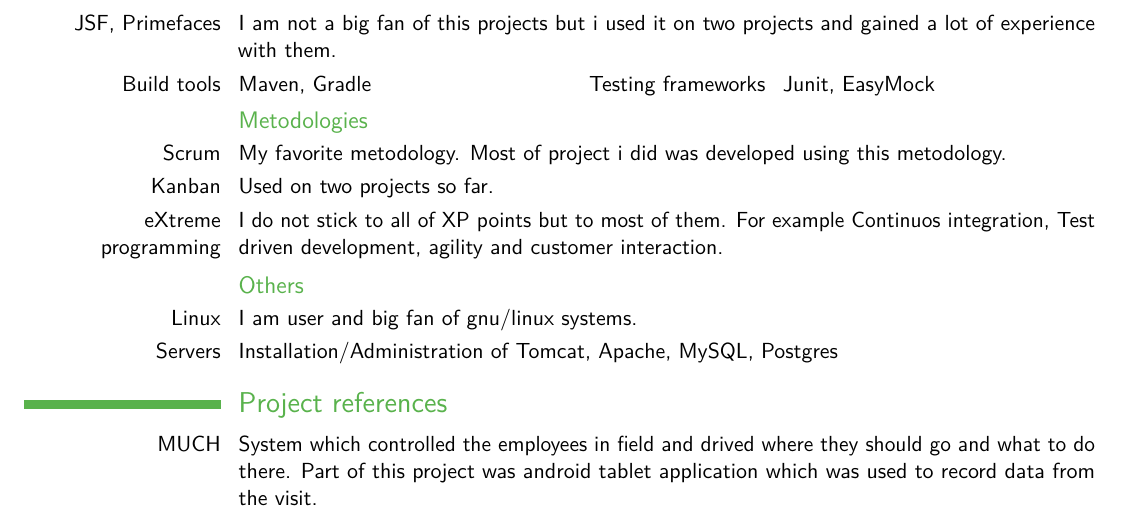
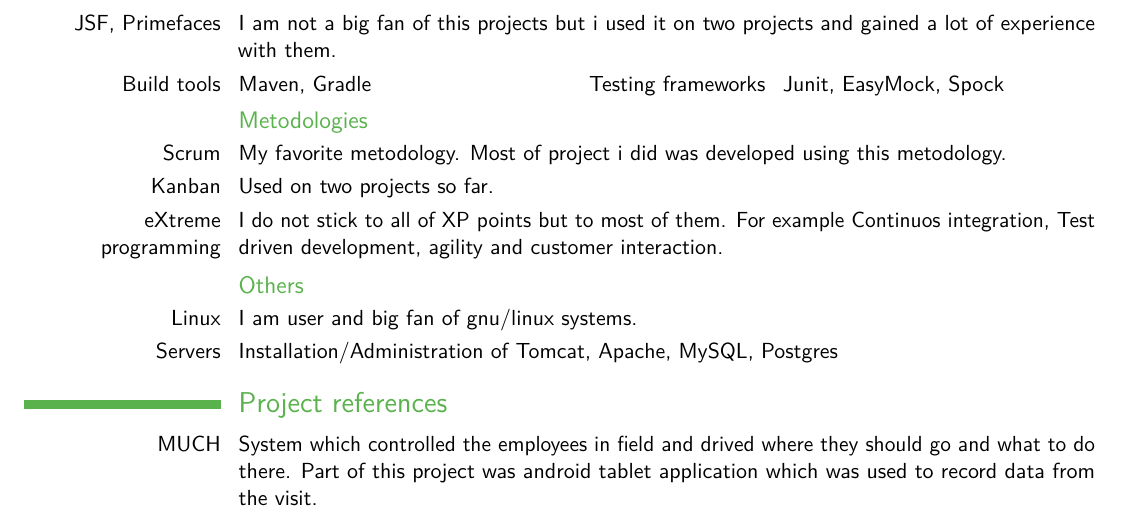
Before and after one commit to DominikMostek/cv, a LaTeX CV (main.tex): part of page 2 of 2, cut so that both start at the same text. Compiled offline with pdfLaTeX.

Commit message:
Added Spock

```diff
--- a/main.tex
+++ b/main.tex
@@ -53,7 +53,7 @@ I was also maintaining company blog, twitter and facebook accounts}{}
 \cvitem{Android}{I have developed two Android applications and contibuted to two others.}
 \cvitem{Hibernate, JPA}{I am using JPA as an interface and hibernate as an orm engine on almost all projects.}
 \cvitem{JSF, Primefaces}{I am not a big fan of this projects but i used it on two projects and gained a lot of experience with them.}
-\cvdoubleitem{Build tools}{Maven, Gradle}{Testing frameworks}{Junit, EasyMock}
+\cvdoubleitem{Build tools}{Maven, Gradle}{Testing frameworks}{Junit, EasyMock, Spock}
 \subsection{Metodologies}
 \cvitem{Scrum}{My favorite metodology. Most of project i did was developed using this metodology.}
 \cvitem{Kanban}{Used on two projects so far.}
```
